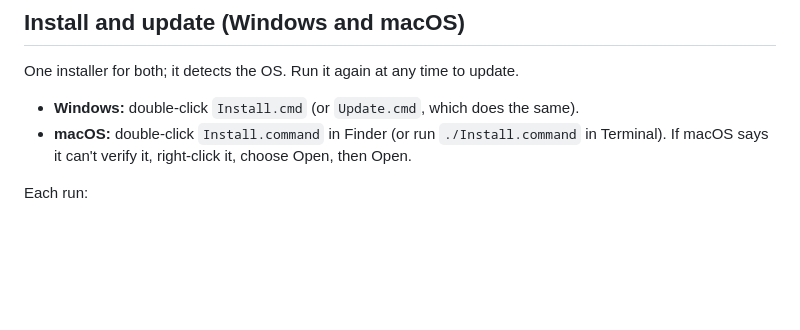
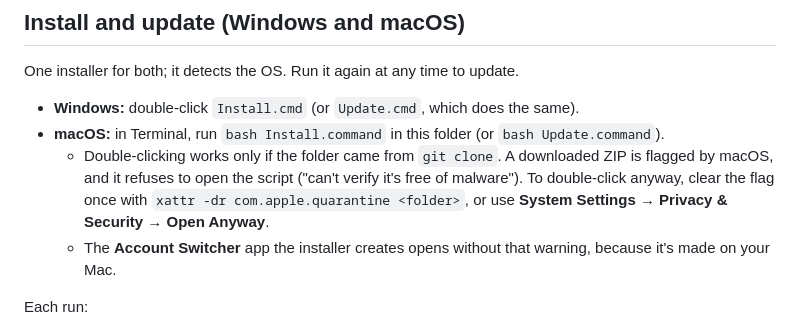
Before and after one commit to doge006/LimitSwitch, a Markdown page: README.md, the part around the change. Rendered like a GitHub page; blank space fills up the shorter version.

Commit message:
README: run the macOS installer from Terminal (Gatekeeper blocks downloaded scripts)
Co-Authored-By: Claude Opus 5.5 <noreply@anthropic.com>
Claude-Session: https://claude.ai/code/session_01SdrqwMQxaiYUgggyZ4pFD4

```diff
--- a/README.md
+++ b/README.md
@@ -7,7 +7,9 @@ A Windows tray / macOS menu bar app that shows every Claude Code and Codex usage
 One installer for both; it detects the OS. Run it again at any time to update.
 
 - **Windows:** double-click `Install.cmd` (or `Update.cmd`, which does the same).
-- **macOS:** double-click `Install.command` in Finder (or run `./Install.command` in Terminal). If macOS says it can't verify it, right-click it, choose Open, then Open.
+- **macOS:** in Terminal, run `bash Install.command` in this folder (or `bash Update.command`).
+  - Double-clicking works only if the folder came from `git clone`. A downloaded ZIP is flagged by macOS, and it refuses to open the script ("can't verify it's free of malware"). To double-click anyway, clear the flag once with `xattr -dr com.apple.quarantine <folder>`, or use **System Settings → Privacy & Security → Open Anyway**.
+  - The **Account Switcher** app the installer creates opens without that warning, because it's made on your Mac.
 
 Each run:
 1. Makes sure Python 3.10+ and git are there. Windows installs them with winget; macOS asks for Apple's command line tools.
```
